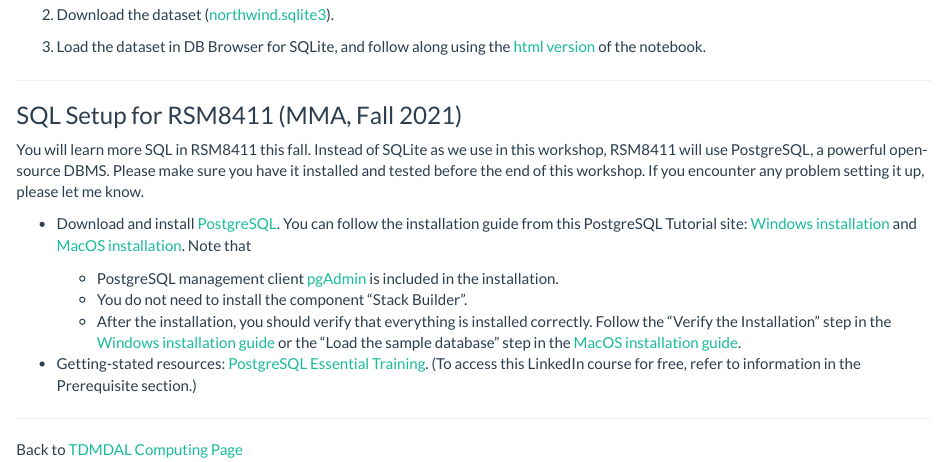
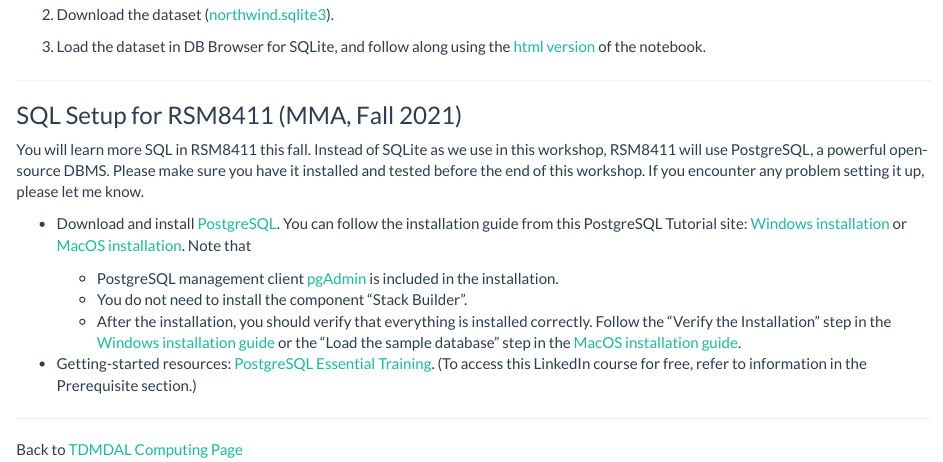
Before and after one commit to tdmdal/mma-sql-2021, an R Markdown document (index.Rmd): the page in a window 1100 px wide, from 740 px down. Rendered offline with R 4.5, knitr and Pandoc, with nearby package versions.

Commit message:
fixed a spelling mistake

```diff
--- a/index.Rmd
+++ b/index.Rmd
@@ -48,13 +48,13 @@ If you don't have access to Google service, below is a backup setup for the work
 
 You will learn more SQL in RSM8411 this fall. Instead of SQLite as we use in this workshop, RSM8411 will use PostgreSQL, a powerful open-source DBMS. Please make sure you have it installed and tested before the end of this workshop. If you encounter any problem setting it up, please let me know.
 
-* Download and install [PostgreSQL](https://www.postgresql.org/download/){target="_blank"}. You can follow the installation guide from this PostgreSQL Tutorial site: [Windows installation](https://www.postgresqltutorial.com/install-postgresql/){target="_blank"} and [MacOS installation](https://www.postgresqltutorial.com/install-postgresql-macos/){target="_blank"}. Note that
+* Download and install [PostgreSQL](https://www.postgresql.org/download/){target="_blank"}. You can follow the installation guide from this PostgreSQL Tutorial site: [Windows installation](https://www.postgresqltutorial.com/install-postgresql/){target="_blank"} or [MacOS installation](https://www.postgresqltutorial.com/install-postgresql-macos/){target="_blank"}. Note that
 
     * PostgreSQL management client [pgAdmin](https://www.pgadmin.org/){target="_blank"} is included in the installation.
     * You do not need to install the component "Stack Builder".
     * After the installation, you should verify that everything is installed correctly. Follow the "Verify the Installation" step in the [Windows installation guide](https://www.postgresqltutorial.com/install-postgresql/){target="_blank"} or the "Load the sample database" step in the [MacOS installation guide](https://www.postgresqltutorial.com/install-postgresql-macos/){target="_blank"}.
 
-* Getting-stated resources: [PostgreSQL Essential Training](https://www.linkedin.com/learning/postgresql-essential-training){target="_blank"}. (To access this LinkedIn course for free, refer to information in the Prerequisite section.)
+* Getting-started resources: [PostgreSQL Essential Training](https://www.linkedin.com/learning/postgresql-essential-training){target="_blank"}. (To access this LinkedIn course for free, refer to information in the Prerequisite section.)
 
 ---
 
```
Also changed, not shown: 1 other file.
